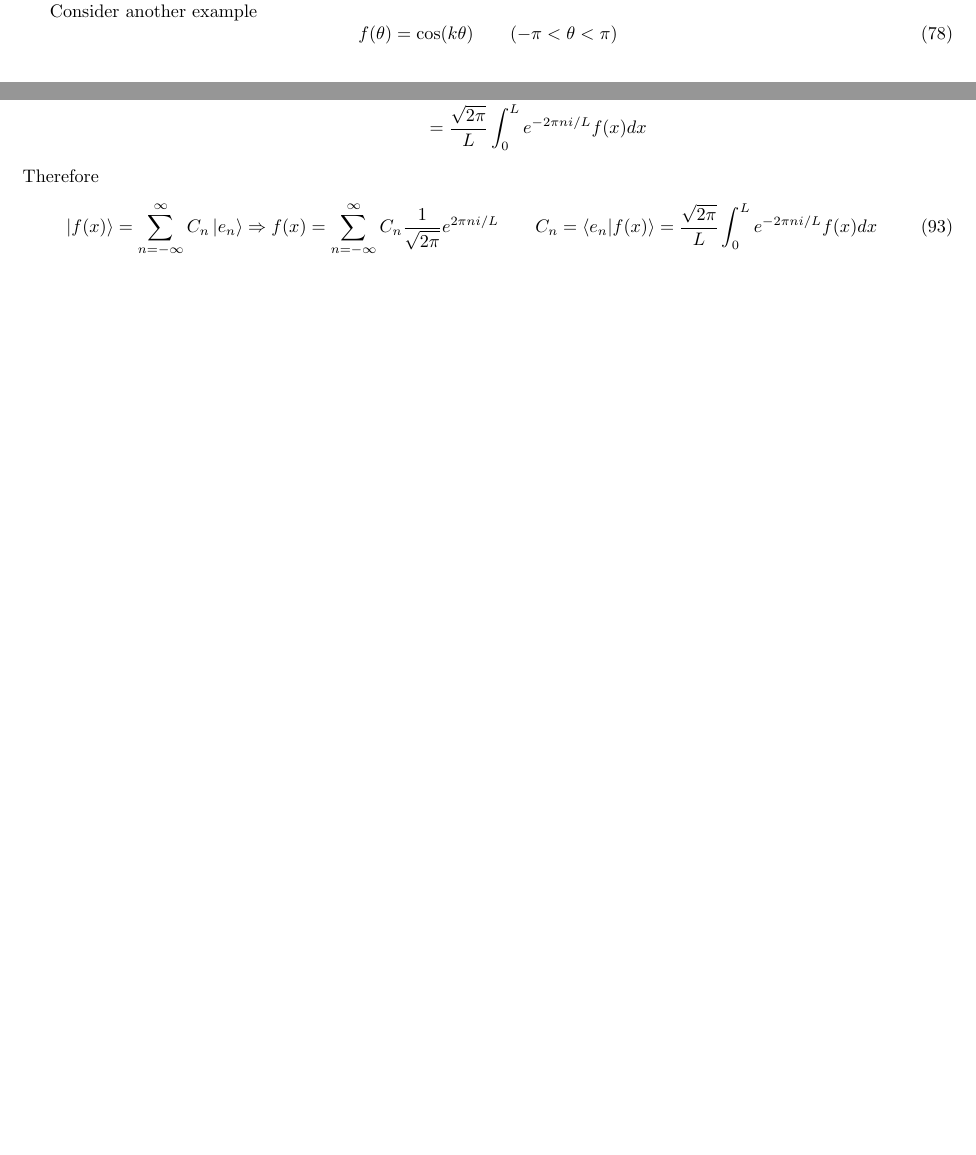
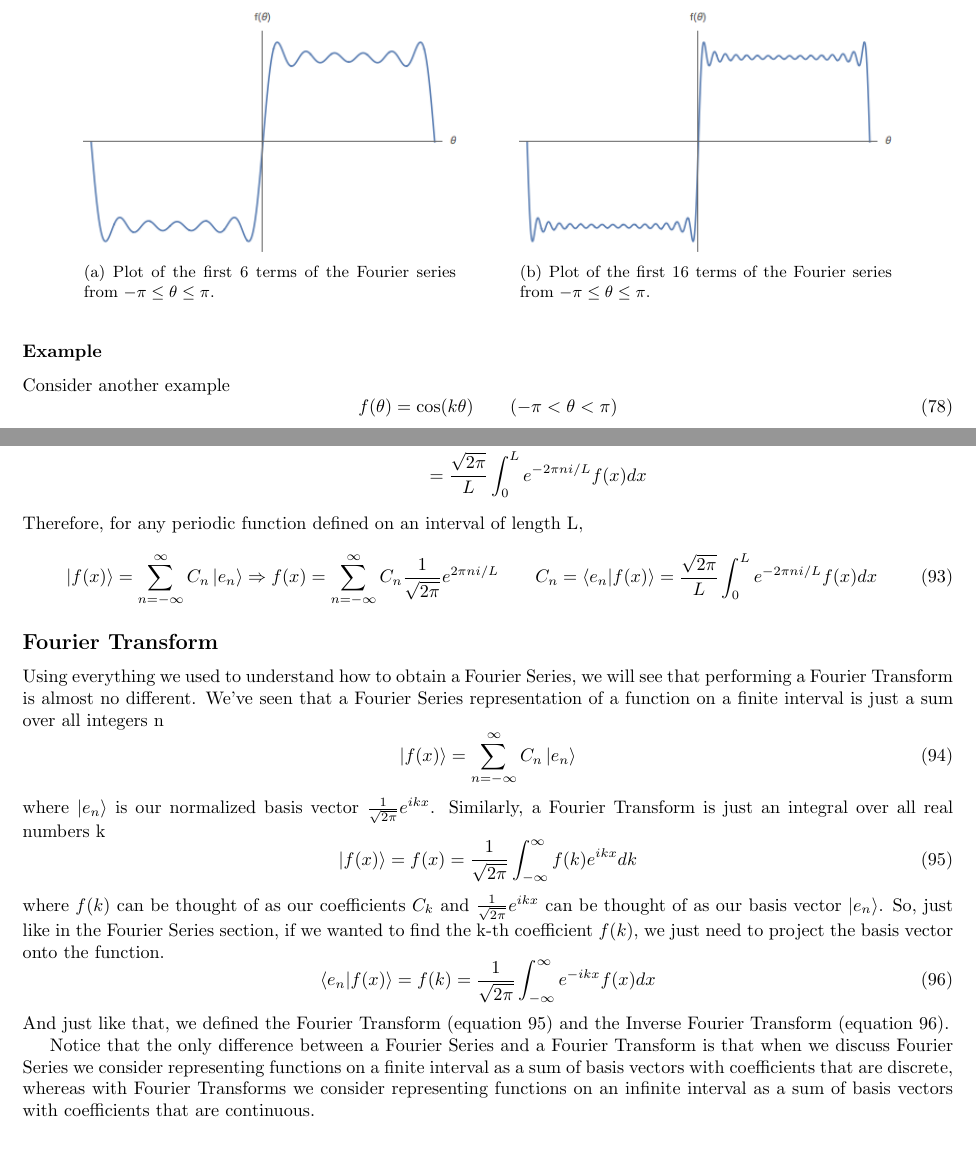
Before and after one commit to swflynn/Courses_UCI, a LaTeX document (Chem237_MM/Lecture_Notes/Lecture_08/Lecture_08.tex): two parts of pages 11 and 14 of 14 before the commit and two parts of pages 13 and 15 of 15 after it, joined at a grey line, cut at the place of the change, the shorter picture padded with empty space. Compiled offline with pdfLaTeX.

Commit message:
Lecture 8 is done. Needs figures

```diff
--- a/Chem237_MM/Lecture_Notes/Lecture_08/Lecture_08.tex
+++ b/Chem237_MM/Lecture_Notes/Lecture_08/Lecture_08.tex
@@ -5,9 +5,11 @@
 % Packages
 \usepackage[utf8]{inputenc}
 \usepackage{graphicx}
+\usepackage{float}
 \usepackage{amsmath}
 \usepackage{amssymb}
 \usepackage{braket}
+\usepackage{subcaption}
 \usepackage[margin=0.7in]{geometry}
 \usepackage[version=4]{mhchem}
 %==============================================================================%
@@ -643,14 +650,24 @@ So our Fourier series becomes
 where $n = 1, 3, 5, \hdots$.
 
 If we plot truncated versions of our Fourier series on top of our original function
-%==============================================================================%
-%  Need a plot of n = 5 and a plot of n = 15 next to each other right here.
-%==============================================================================%
+\begin{figure}[h]
+  \centering
+  \begin{subfigure}[b]{0.4\textwidth}
+    \includegraphics[width=\textwidth]{figures/Sin_0_to_5.png}
+    \caption{Plot of the first 6 terms of the Fourier series from $- \pi \leq \theta \leq \pi$.}
+  \end{subfigure}
+  \hspace{1cm}
+  \begin{subfigure}[b]{0.4\textwidth}
+    \includegraphics[width=\textwidth]{figures/Sin_0_to_15.png}
+    \caption{Plot of the first 16 terms of the Fourier series from $- \pi \leq \theta \leq \pi$.}
+  \end{subfigure}
+\end{figure}
 we can see that if we add more terms from the Fourier series, the series becomes a better and better representation of the original function.
 If we notice, the Fourier series function has a peculiar behavior at what is called the "jump discontinuity", where the n-th partial sum shows a maximum (which is called the "overshoot") that is greater than the maximum of the original piecewise function.
 And as n approaches infinity, the overshoot does not go to zero but it approaches a finite limit.
 This kind of behavior from Fourier series at jump discontinuitiies such as this one is known as Gibb's Phenomenon or Gibb's oscillations.
 
+\subsubsection*{Example}
 Consider another example
 \be
   f(\theta) = \cos(k \theta) \qquad (- \pi < \theta < \pi)
@@ -757,11 +774,29 @@ If we wanted to write a Fourier series for a function that is periodic over a le
     &= \frac{\sqrt{2 \pi}}{L} \int_0^L e^{- 2 \pi n i / L} f(x) dx \\
   \end{split}
 \ee
-Therefore
+Therefore, for any periodic function defined on an interval of length L,
 \be
   \ket{f(x)} = \sum_{n = -\infty}^{\infty} C_n \ket{e_n} \Rightarrow f(x) = \sum_{n = -\infty}^{\infty} C_n \frac{1}{\sqrt{2 \pi}} e^{2 \pi n i / L} \qquad C_n = \braket{e_n|f(x)} = \frac{\sqrt{2 \pi}}{L} \int_0^L e^{- 2 \pi n i / L} f(x) dx
 \ee
 
+\subsection*{Fourier Transform}
+Using everything we used to understand how to obtain a Fourier Series, we will see that performing a Fourier Transform is almost no different.
+We've seen that a Fourier Series representation of a function on a finite interval is just a sum over all integers n
+\be
+  \ket{f(x)} = \sum_{n=-\infty}^{\infty} C_n \ket{e_n}
+\ee
+where $\ket{e_n}$ is our normalized basis vector $\frac{1}{\sqrt{2 \pi}} e^{ikx}$.
+Similarly, a Fourier Transform is just an integral over all real numbers k
+\be \label{eq:fourier_trans}
+  \ket{f(x)} = f(x) = \frac{1}{\sqrt{2 \pi}} \int_{- \infty}^{\infty} f(k) e^{i k x} dk
+\ee
+where $f(k)$ can be thought of as our coefficients $C_k$ and $\frac{1}{\sqrt{2 \pi}} e^{ikx}$ can be thought of as our basis vector $\ket{e_n}$.
+So, just like in the Fourier Series section, if we wanted to find the k-th coefficient $f(k)$, we just need to project the basis vector onto the function.
+\be \label{eq:inverse_fourier}
+  \braket{e_n|f(x)} = f(k) = \frac{1}{\sqrt{2 \pi}} \int_{- \infty}^{\infty} e^{-ikx} f(x) dx
+\ee
+And just like that, we defined the Fourier Transform (equation \ref{eq:fourier_trans}) and the Inverse Fourier Transform (equation \ref{eq:inverse_fourier}).
 
+Notice that the only difference between a Fourier Series and a Fourier Transform is that when we discuss Fourier Series we consider representing functions on a finite interval as a sum of basis vectors with coefficients that are discrete, whereas with Fourier Transforms we consider representing functions on an infinite interval as a sum of basis vectors with coefficients that are continuous.
 
 \end{document}
```
Also changed, not shown: Chem237_MM/Lecture_Notes/Lecture_08/Lecture_08.pdf, Chem237_MM/Lecture_Notes/Lecture_08/Lecture_08.tex (29 more changed lines).
